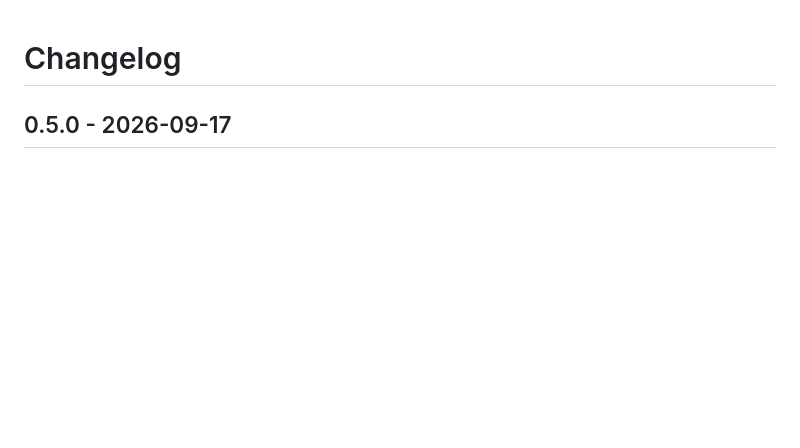
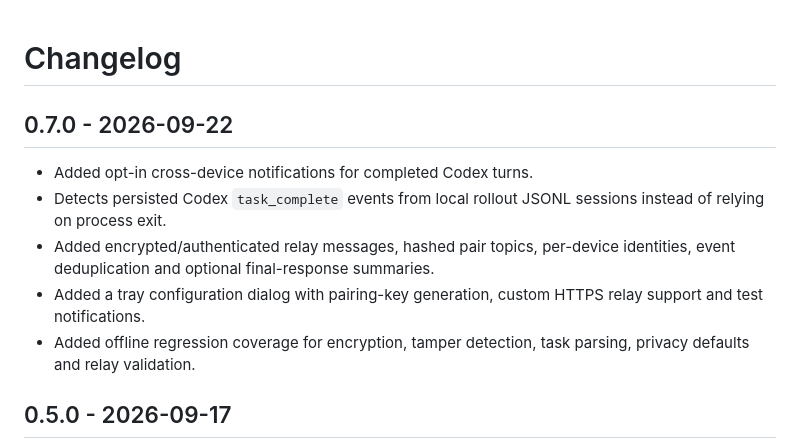
Before and after one commit to lv5accelerator-xy/codex-dual-usage-dashboard, a Markdown page: CHANGELOG.md, the part around the change. Rendered like a GitHub page; blank space fills up the shorter version.

Commit message:
docs: add 0.7.0 changelog

```diff
--- a/CHANGELOG.md
+++ b/CHANGELOG.md
@@ -1,4 +1,13 @@
 # Changelog
+
+## 0.7.0 - 2026-09-22
+
+- Added opt-in cross-device notifications for completed Codex turns.
+- Detects persisted Codex `task_complete` events from local rollout JSONL sessions instead of relying on process exit.
+- Added encrypted/authenticated relay messages, hashed pair topics, per-device identities, event deduplication and optional final-response summaries.
+- Added a tray configuration dialog with pairing-key generation, custom HTTPS relay support and test notifications.
+- Added offline regression coverage for encryption, tamper detection, task parsing, privacy defaults and relay validation.
+
 
 ## 0.5.0 - 2026-09-17
 
```
